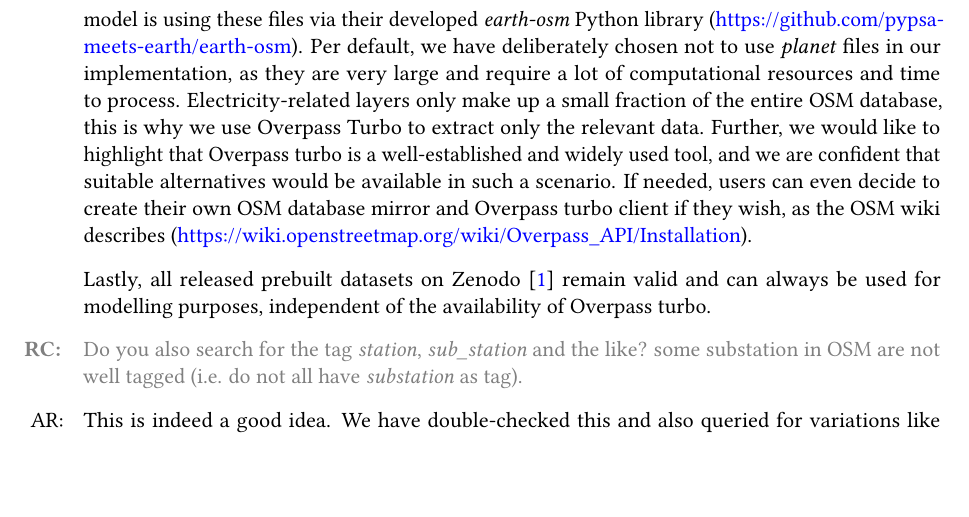
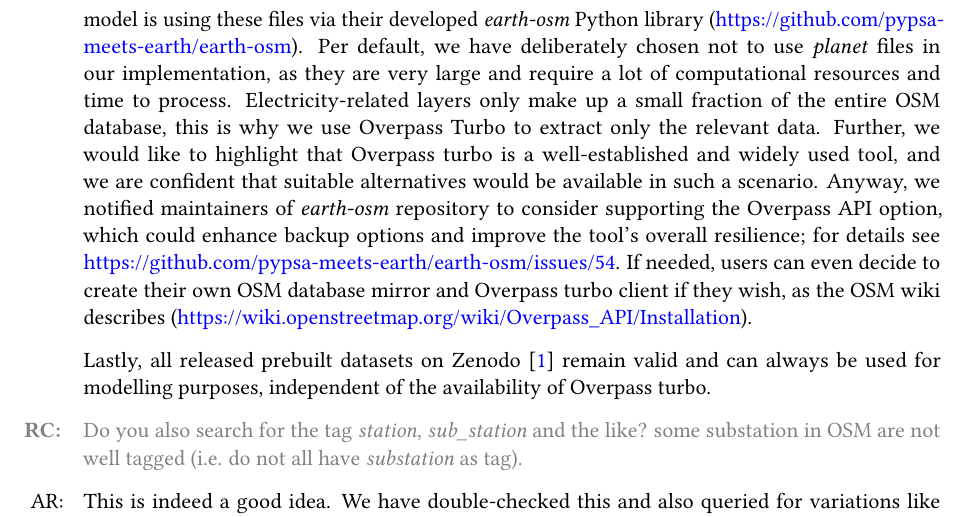
Before and after one commit to davide-f/osm-grid-europe, a LaTeX document (paper/nature-scientific-data-response-letter/response.tex): part of page 6 of 10, cut so that both start at the same text, the shorter picture padded with empty space. Compiled offline with pdfLaTeX.

Commit message:
Minor revision - earth osm issue Overpass API

```diff
--- a/paper/nature-scientific-data-response-letter/response.tex
+++ b/paper/nature-scientific-data-response-letter/response.tex
@@ -107,7 +107,7 @@ Excerpt of the clustering algorithm as included in the revised manuscript: From
 
 \RC What happens to this model if overpass turbo is not maintained anymore?
 
-\AR Thank you for your question. We have considered this scenario --- in the event that Overpass turbo is no longer maintained, we can either adapt to another API or use so-called \textit{planet} files, that OpenStreetMap directly provides (\href{https://planet.openstreetmap.org}{https://planet.openstreetmap.org}). These files, provided in .pbf format, are updated every week and contain snapshots of the entire OSM database. The PyPSA-Earth model is using these files via their developed \textit{earth-osm} Python library (\href{https://github.com/pypsa-meets-earth/earth-osm}{https://github.com/pypsa-meets-earth/earth-osm}). Per default, we have deliberately chosen not to use \textit{planet} files in our implementation, as they are very large and require a lot of computational resources and time to process. Electricity-related layers only make up a small fraction of the entire OSM database, this is why we use Overpass Turbo to extract only the relevant data. Further, we would like to highlight that Overpass turbo is a well-established and widely used tool, and we are confident that suitable alternatives would be available in such a scenario. If needed, users can even decide to create their own OSM database mirror and Overpass turbo client if they wish, as the OSM wiki describes (\href{https://wiki.openstreetmap.org/wiki/Overpass_API/Installation}{https://wiki.openstreetmap.org/wiki/Overpass\_API/Installation}).
+\AR Thank you for your question. We have considered this scenario --- in the event that Overpass turbo is no longer maintained, we can either adapt to another API or use so-called \textit{planet} files, that OpenStreetMap directly provides (\href{https://planet.openstreetmap.org}{https://planet.openstreetmap.org}). These files, provided in .pbf format, are updated every week and contain snapshots of the entire OSM database. The PyPSA-Earth model is using these files via their developed \textit{earth-osm} Python library (\href{https://github.com/pypsa-meets-earth/earth-osm}{https://github.com/pypsa-meets-earth/earth-osm}). Per default, we have deliberately chosen not to use \textit{planet} files in our implementation, as they are very large and require a lot of computational resources and time to process. Electricity-related layers only make up a small fraction of the entire OSM database, this is why we use Overpass Turbo to extract only the relevant data. Further, we would like to highlight that Overpass turbo is a well-established and widely used tool, and we are confident that suitable alternatives would be available in such a scenario. Anyway, we notified maintainers of \textit{earth-osm} repository to consider supporting the Overpass API option, which could enhance backup options and improve the tool's overall resilience; for details see \href{https://github.com/pypsa-meets-earth/earth-osm/issues/54}{https://github.com/pypsa-meets-earth/earth-osm/issues/54}. If needed, users can even decide to create their own OSM database mirror and Overpass turbo client if they wish, as the OSM wiki describes (\href{https://wiki.openstreetmap.org/wiki/Overpass_API/Installation}{https://wiki.openstreetmap.org/wiki/Overpass\_API/Installation}).
 
 Lastly, all released prebuilt datasets on Zenodo \cite{xiongPrebuiltElectricityNetwork2024} remain valid and can always be used for modelling purposes, independent of the availability of Overpass turbo.
 
```
